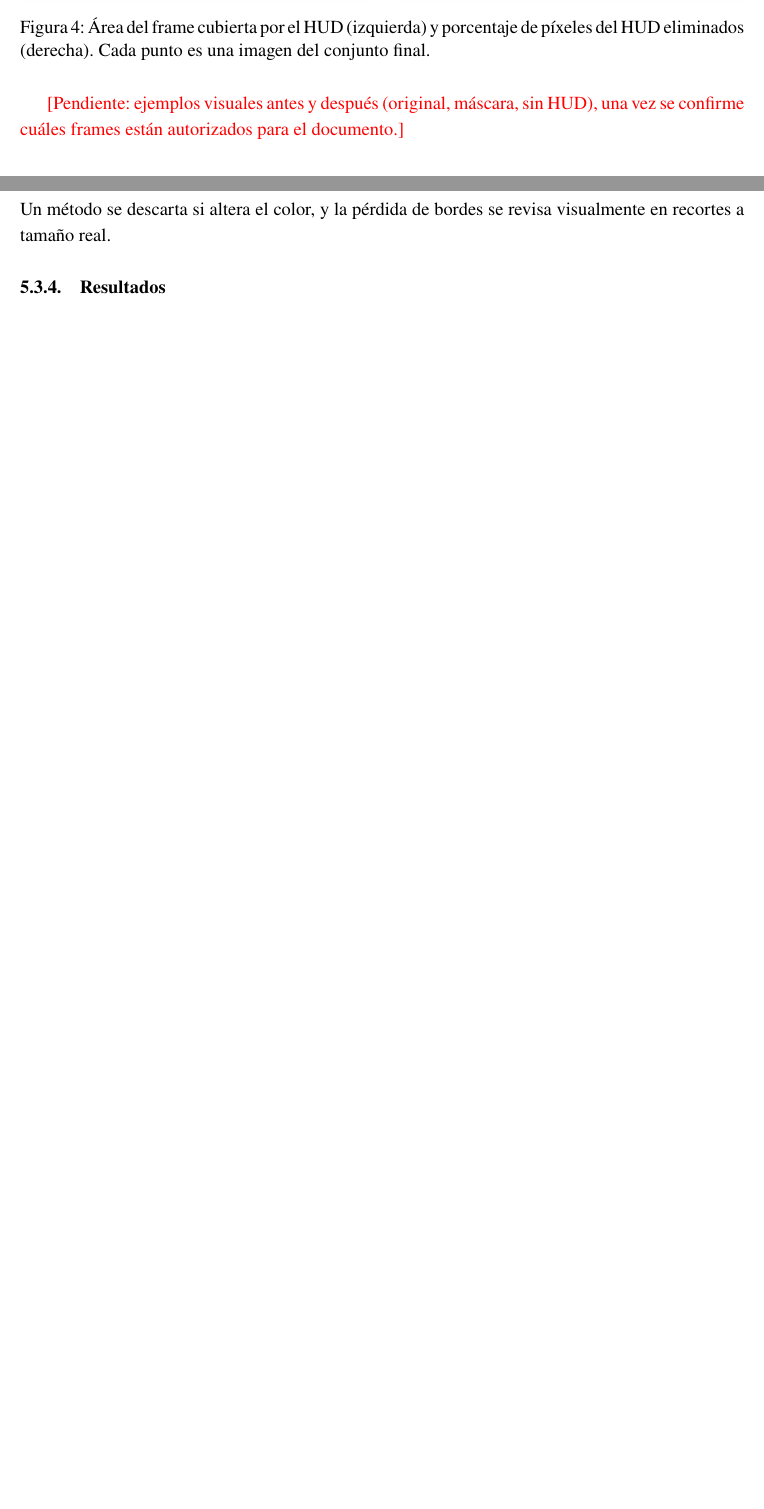
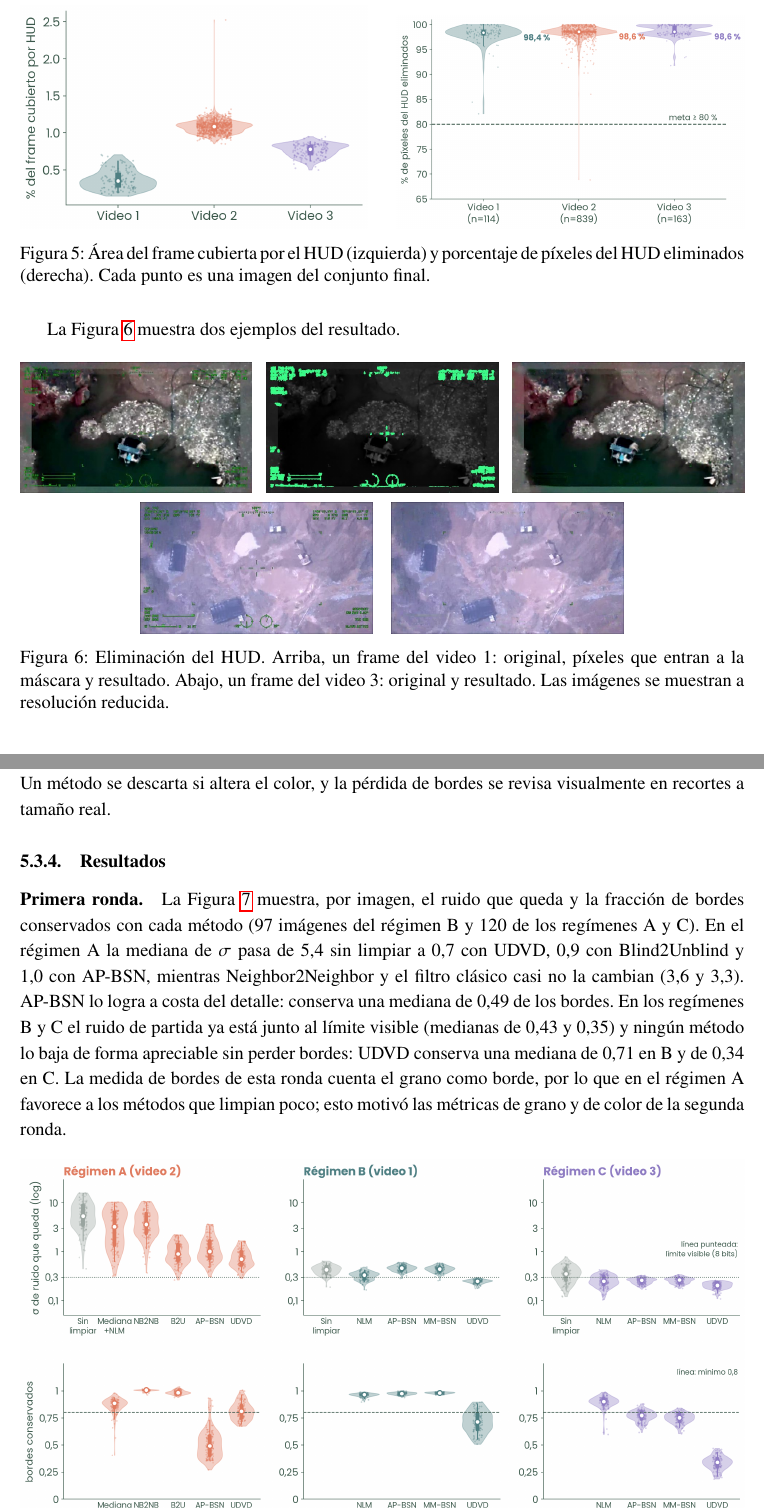
Before and after one commit to manugalarza/documento-proyecto-de-grado, a LaTeX document (main.tex, which reads secciones/05_limpieza.tex): two parts of pages 14 and 16 of 26 before the commit and two parts of pages 15 and 17 of 27 after it, joined at a grey line, cut so that both start at the same text, the shorter picture padded with empty space. Compiled offline with pdfLaTeX.

Commit message:
Limpieza: ejemplos visuales de HUD y ruido, y resultados por imagen de la primera ronda

```diff
--- a/secciones/05_limpieza.tex
+++ b/secciones/05_limpieza.tex
@@ -126,7 +135,18 @@ Video 3 & 163 & 98,6\,\% & 98,1--99,8\,\% & 97,5\,\% & 91,8\,\% \\
 \label{fig:hud}
 \end{figure}
 
-\pendiente{ejemplos visuales antes y después (original, máscara, sin HUD), una vez se confirme cuáles frames están autorizados para el documento.}
+La \fref{fig:hud_ejemplos} muestra dos ejemplos del resultado.
+
+\begin{figure}[H]
+\centering
+\includegraphics[width=0.32\textwidth]{figures/limpieza/ej_hud_original.jpg}\hfill
+\includegraphics[width=0.32\textwidth]{figures/limpieza/ej_hud_mascara.jpg}\hfill
+\includegraphics[width=0.32\textwidth]{figures/limpieza/ej_hud_sin.jpg}\\[0.2cm]
+\includegraphics[width=0.32\textwidth]{figures/limpieza/ej_hud_v3_original.jpg}\hspace{0.02\textwidth}
+\includegraphics[width=0.32\textwidth]{figures/limpieza/ej_hud_v3_sin.jpg}
+\caption{Eliminación del HUD. Arriba, un frame del video 1: original, píxeles que entran a la máscara y resultado. Abajo, un frame del video 3: original y resultado. Las imágenes se muestran a resolución reducida.}
+\label{fig:hud_ejemplos}
+\end{figure}
 
 \subsection{Reducción de ruido}
 
@@ -160,3 +180,4 @@ La comparación se hizo en tres rondas. La primera cubrió UDVD, AP-BSN~\cite{le
 Un método se descarta si altera el color, y la pérdida de bordes se revisa visualmente en recortes a tamaño real.
 
 \subsubsection{Resultados}
+\paragraph{Primera ronda.} La \fref{fig:ronda1} muestra, por imagen, el ruido que queda y la fracción de bordes conservados con cada método (97 imágenes del régimen B y 120 de los regímenes A y C). En el régimen A la mediana de $\sigma$ pasa de 5,4 sin limpiar a 0,7 con UDVD, 0,9 con Blind2Unblind y 1,0 con AP-BSN, mientras Neighbor2Neighbor y el filtro clásico casi no la cambian (3,6 y 3,3). AP-BSN lo logra a costa del detalle: conserva una mediana de 0,49 de los bordes. En los regímenes B y C el ruido de partida ya está junto al límite visible (medianas de 0,43 y 0,35) y ningún método lo baja de forma apreciable sin perder bordes: UDVD conserva una mediana de 0,71 en B y de 0,34 en C. La medida de bordes de esta ronda cuenta el grano como borde, por lo que en el régimen A favorece a los métodos que limpian poco; esto motivó las métricas de grano y de color de la segunda ronda.
```
Also changed, not shown: figures/limpieza/ej_hud_mascara.jpg (added), figures/limpieza/ej_hud_original.jpg (added), figures/limpieza/ej_hud_sin.jpg (added), figures/limpieza/ej_hud_v3_original.jpg (added), figures/limpieza/ej_hud_v3_sin.jpg (added), figures/limpieza/ronda1_dist.png (added), figures/limpieza/ruido_regimen_A.jpg (added), figures/limpieza/ruido_regimen_B.jpg (added), figures/limpieza/ruido_regimen_C.jpg (added), secciones/05_limpieza.tex (17 more changed lines).
